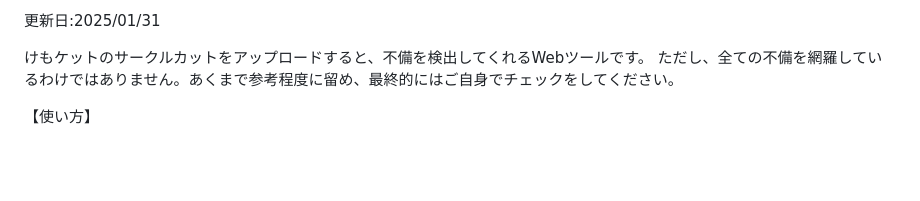
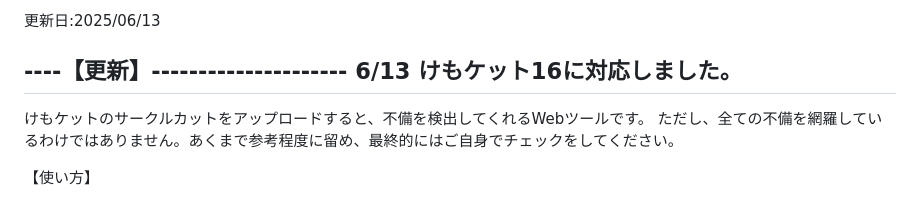
Before and after one commit to sea-umino/kemoket_circlecut_checker, a Markdown page: README.md, the part around the change. Rendered like a GitHub page; blank space fills up the shorter version.

```diff
--- a/README.md
+++ b/README.md
@@ -1,4 +1,8 @@
-更新日:2025/01/31
+更新日:2025/06/13
+
+----【更新】---------------------
+6/13 けもケット16に対応しました。
+--------------------------------
 
 けもケットのサークルカットをアップロードすると、不備を検出してくれるWebツールです。 ただし、全ての不備を網羅しているわけではありません。あくまで参考程度に留め、最終的にはご自身でチェックをしてください。
 
```
